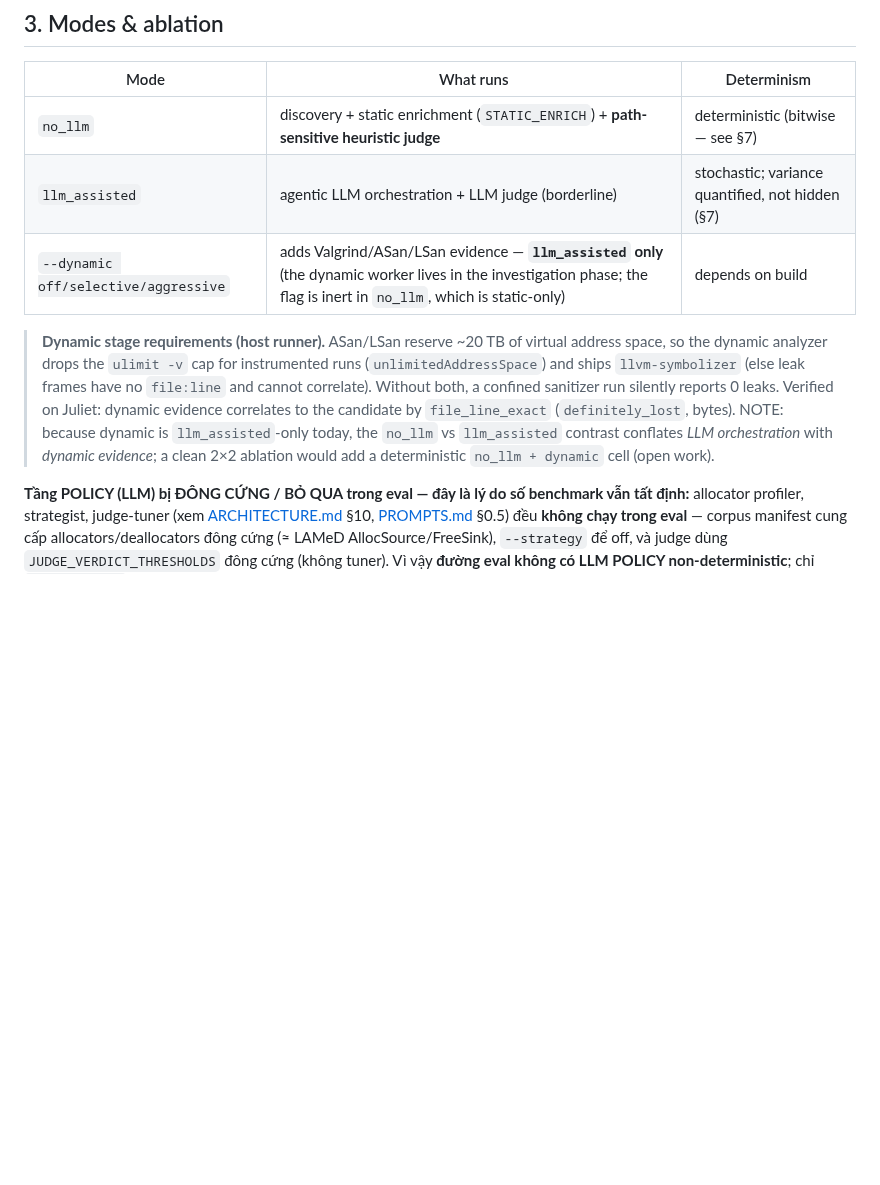
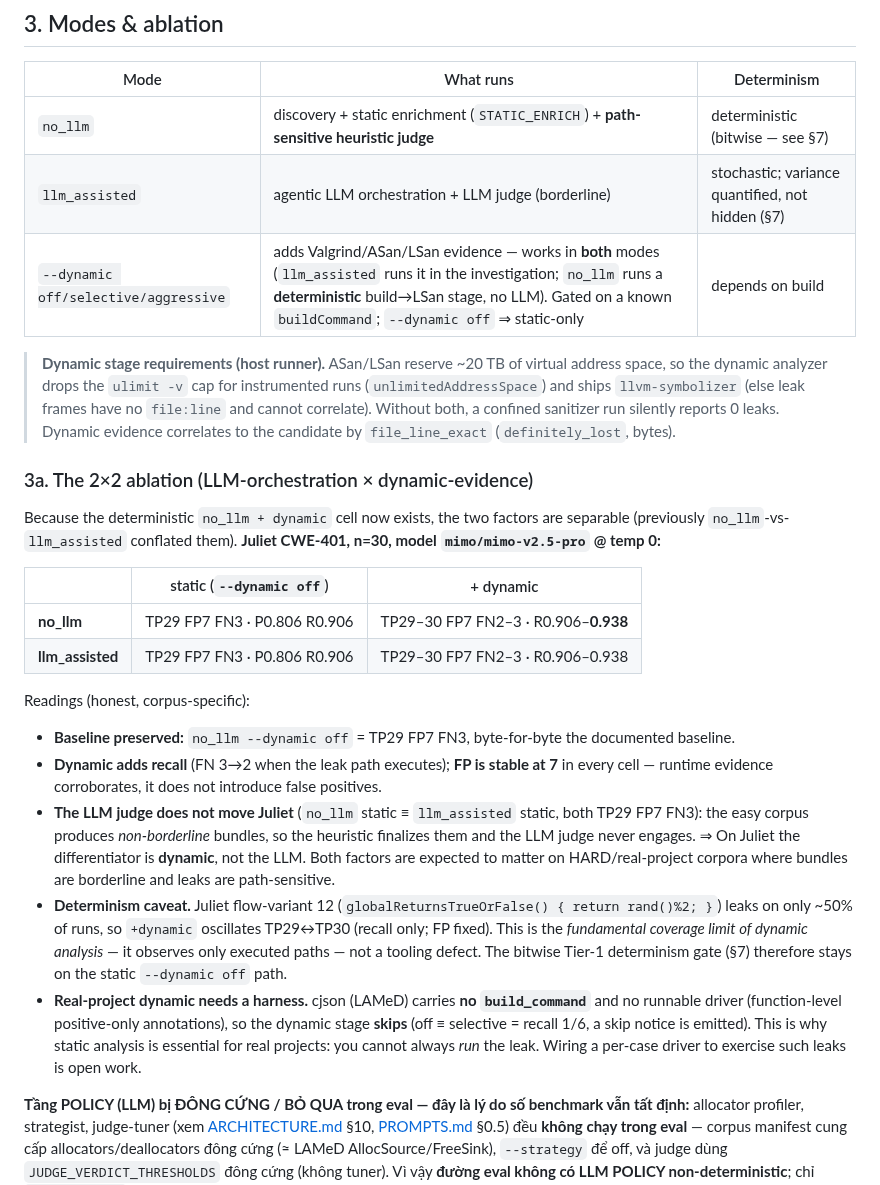
Before and after one commit to ledunguit/cleak, a Markdown page: docs/EVALUATION.md, the part around the change. Rendered like a GitHub page; blank space fills up the shorter version.

Commit message:
docs(eval): the 2×2 ablation (LLM-orchestration × dynamic-evidence) on Juliet
Now that the deterministic no_llm+dynamic cell exists, EVALUATION §3a tabulates the clean
2×2 (Juliet n=30): baseline no_llm --dynamic off TP29 FP7 FN3 held; +dynamic lifts recall
0.906→0.938 with FP stable at 7; the LLM judge doesn't move easy Juliet (no_llm static ≡
llm_assisted static, both non-borderline) so dynamic is the differentiator here. Documents
two honest caveats: flow-variant-12 rand()%2 makes dynamic non-deterministic ±1 TP (recall
only — a fundamental coverage limit, so the bitwise gate stays on --dynamic off), and cjson
dynamic is N/A (LAMeD has no build_command/driver → skips → static-only). Also corrects the
stale "dynamic is llm_assisted-only" mode line.

```diff
--- a/docs/EVALUATION.md
+++ b/docs/EVALUATION.md
@@ -50,16 +50,40 @@ Metric formulas (`computeMetrics`) are unit-tested in
 |---|---|---|
 | `no_llm` | discovery + static enrichment (`STATIC_ENRICH`) + **path-sensitive heuristic judge** | deterministic (bitwise — see §7) |
 | `llm_assisted` | agentic LLM orchestration + LLM judge (borderline) | stochastic; variance quantified, not hidden (§7) |
-| `--dynamic off/selective/aggressive` | adds Valgrind/ASan/LSan evidence — **`llm_assisted` only** (the dynamic worker lives in the investigation phase; the flag is inert in `no_llm`, which is static-only) | depends on build |
+| `--dynamic off/selective/aggressive` | adds Valgrind/ASan/LSan evidence — works in **both** modes (`llm_assisted` runs it in the investigation; `no_llm` runs a **deterministic** build→LSan stage, no LLM). Gated on a known `buildCommand`; `--dynamic off` ⇒ static-only | depends on build |
 
 > **Dynamic stage requirements (host runner).** ASan/LSan reserve ~20 TB of virtual address
 > space, so the dynamic analyzer drops the `ulimit -v` cap for instrumented runs
 > (`unlimitedAddressSpace`) and ships `llvm-symbolizer` (else leak frames have no `file:line`
 > and cannot correlate). Without both, a confined sanitizer run silently reports 0 leaks.
-> Verified on Juliet: dynamic evidence correlates to the candidate by `file_line_exact`
-> (`definitely_lost`, bytes). NOTE: because dynamic is `llm_assisted`-only today, the
-> `no_llm` vs `llm_assisted` contrast conflates *LLM orchestration* with *dynamic evidence*;
-> a clean 2×2 ablation would add a deterministic `no_llm + dynamic` cell (open work).
+> Dynamic evidence correlates to the candidate by `file_line_exact` (`definitely_lost`, bytes).
+
+### 3a. The 2×2 ablation (LLM-orchestration × dynamic-evidence)
+
+Because the deterministic `no_llm + dynamic` cell now exists, the two factors are separable
+(previously `no_llm`-vs-`llm_assisted` conflated them). **Juliet CWE-401, n=30, model `mimo/mimo-v2.5-pro` @ temp 0:**
+
+| | static (`--dynamic off`) | + dynamic |
+|---|---|---|
+| **no_llm** | TP29 FP7 FN3 · P0.806 R0.906 | TP29–30 FP7 FN2–3 · R0.906–**0.938** |
+| **llm_assisted** | TP29 FP7 FN3 · P0.806 R0.906 | TP29–30 FP7 FN2–3 · R0.906–0.938 |
+
+Readings (honest, corpus-specific):
+- **Baseline preserved:** `no_llm --dynamic off` = TP29 FP7 FN3, byte-for-byte the documented baseline.
+- **Dynamic adds recall** (FN 3→2 when the leak path executes); **FP is stable at 7** in every cell —
+  runtime evidence corroborates, it does not introduce false positives.
+- **The LLM judge does not move Juliet** (`no_llm` static ≡ `llm_assisted` static, both TP29 FP7 FN3):
+  the easy corpus produces *non-borderline* bundles, so the heuristic finalizes them and the LLM judge
+  never engages. ⇒ On Juliet the differentiator is **dynamic**, not the LLM. Both factors are expected to
+  matter on HARD/real-project corpora where bundles are borderline and leaks are path-sensitive.
+- **Determinism caveat.** Juliet flow-variant 12 (`globalReturnsTrueOrFalse() { return rand()%2; }`) leaks
+  on only ~50% of runs, so `+dynamic` oscillates TP29↔TP30 (recall only; FP fixed). This is the *fundamental
+  coverage limit of dynamic analysis* — it observes only executed paths — not a tooling defect. The bitwise
+  Tier-1 determinism gate (§7) therefore stays on the static `--dynamic off` path.
+- **Real-project dynamic needs a harness.** cjson (LAMeD) carries **no `build_command`** and no runnable
+  driver (function-level positive-only annotations), so the dynamic stage **skips** (off ≡ selective = recall
+  1/6, a skip notice is emitted). This is why static analysis is essential for real projects: you cannot
+  always *run* the leak. Wiring a per-case driver to exercise such leaks is open work.
 
 **Tầng POLICY (LLM) bị ĐÔNG CỨNG / BỎ QUA trong eval — đây là lý do số benchmark vẫn tất định:**
 allocator profiler, strategist, judge-tuner (xem [ARCHITECTURE.md](ARCHITECTURE.md) §10, [PROMPTS.md](PROMPTS.md) §0.5)
```
